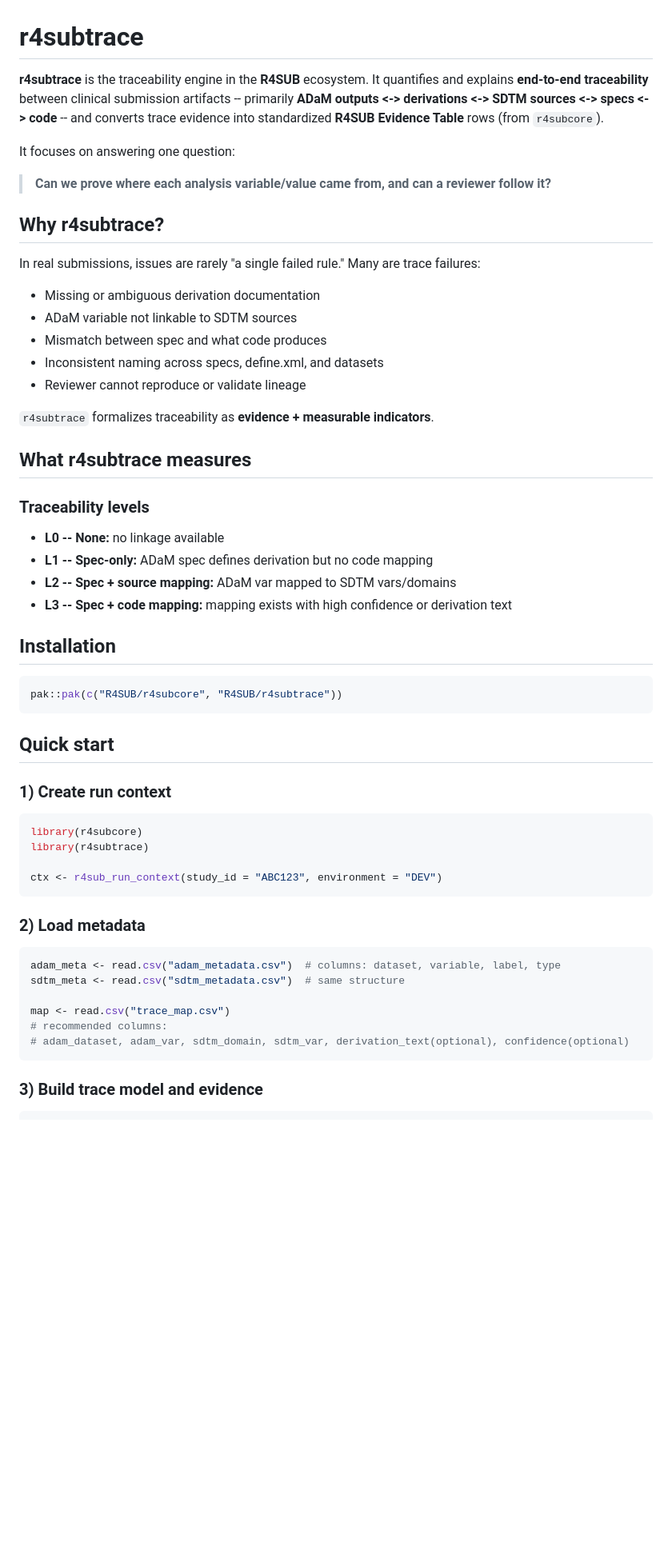
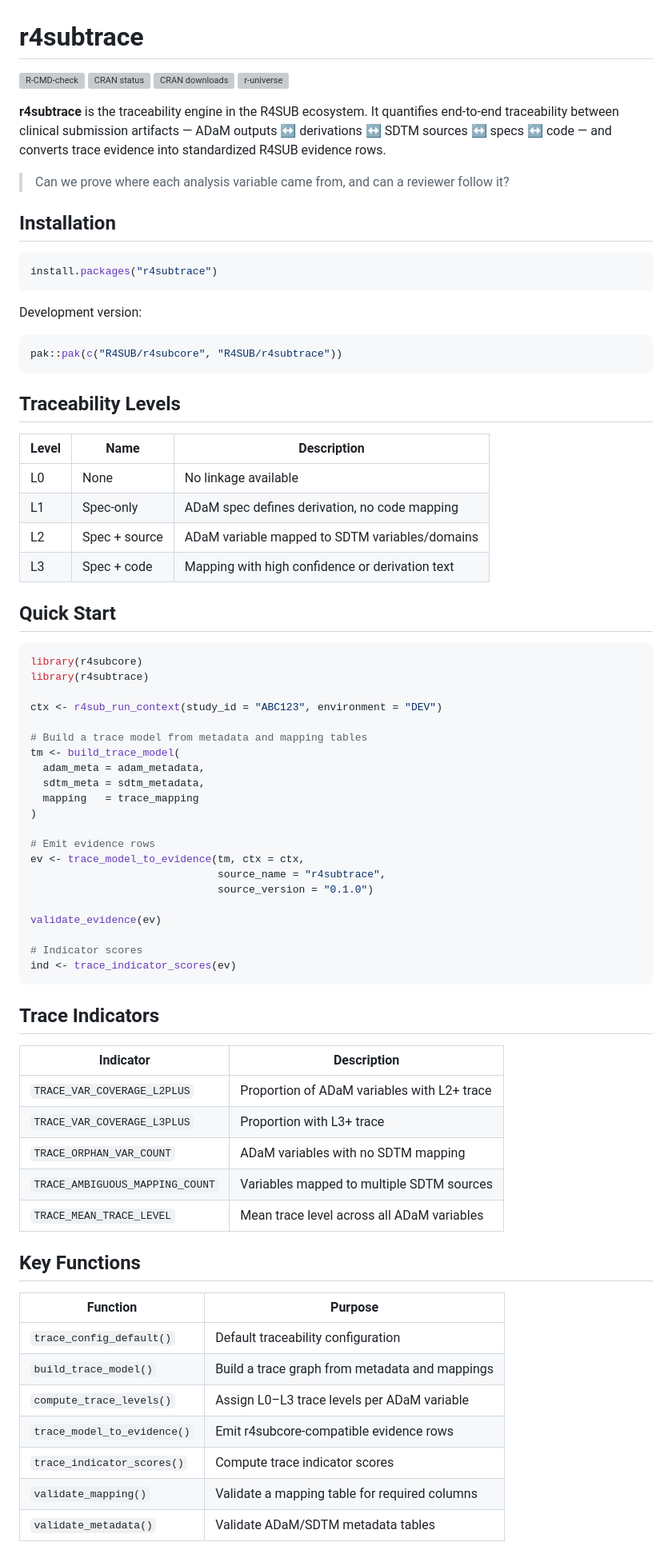
Before and after one commit to R4SUB/r4subtrace, a Markdown page: README.md, the part around one of its changes. Shown at 80% size. GitHub-like rendering; blank space fills up the shorter version; grey boxes are pictures that could not be loaded.

````diff
--- a/README.md
+++ b/README.md
@@ -1,57 +1,82 @@
 # r4subtrace
 
-**r4subtrace** is the traceability engine in the **R4SUB** ecosystem. It quantifies and explains **end-to-end traceability** between clinical submission artifacts -- primarily **ADaM outputs <-> derivations <-> SDTM sources <-> specs <-> code** -- and converts trace evidence into standardized **R4SUB Evidence Table** rows (from `r4subcore`).
+<!-- badges: start -->
+[![R-CMD-check](https://github.com/R4SUB/r4subtrace/actions/workflows/R-CMD-check.yaml/badge.svg)](https://github.com/R4SUB/r4subtrace/actions/workflows/R-CMD-check.yaml)
+[![CRAN status](https://www.r-pkg.org/badges/version/r4subtrace)](https://CRAN.R-project.org/package=r4subtrace)
+[![CRAN downloads](https://cranlogs.r-pkg.org/badges/r4subtrace)](https://CRAN.R-project.org/package=r4subtrace)
+[![r-universe](https://r4sub.r-universe.dev/badges/r4subtrace)](https://r4sub.r-universe.dev/r4subtrace)
+<!-- badges: end -->
 
-It focuses on answering one question:
+**r4subtrace** is the traceability engine in the R4SUB ecosystem. It quantifies end-to-end traceability between clinical submission artifacts — ADaM outputs ↔ derivations ↔ SDTM sources ↔ specs ↔ code — and converts trace evidence into standardized R4SUB evidence rows.
 
-> **Can we prove where each analysis variable/value came from, and can a reviewer follow it?**
-
-## Why r4subtrace?
-
-In real submissions, issues are rarely "a single failed rule." Many are trace failures:
-- Missing or ambiguous derivation documentation
-- ADaM variable not linkable to SDTM sources
-- Mismatch between spec and what code produces
-- Inconsistent naming across specs, define.xml, and datasets
-- Reviewer cannot reproduce or validate lineage
-
-`r4subtrace` formalizes traceability as **evidence + measurable indicators**.
-
-## What r4subtrace measures
-
-### Traceability levels
-- **L0 -- None:** no linkage available
-- **L1 -- Spec-only:** ADaM spec defines derivation but no code mapping
-- **L2 -- Spec + source mapping:** ADaM var mapped to SDTM vars/domains
-- **L3 -- Spec + code mapping:** mapping exists with high confidence or derivation text
+> Can we prove where each analysis variable came from, and can a reviewer follow it?
 
 ## Installation
+
+```r
+install.packages("r4subtrace")
+```
+
+Development version:
 
 ```r
 pak::pak(c("R4SUB/r4subcore", "R4SUB/r4subtrace"))
 ```
 
-## Quick start
+## Traceability Levels
 
-### 1) Create run context
+| Level | Name | Description |
+|---|---|---|
+| L0 | None | No linkage available |
+| L1 | Spec-only | ADaM spec defines derivation, no code mapping |
+| L2 | Spec + source | ADaM variable mapped to SDTM variables/domains |
+| L3 | Spec + code | Mapping with high confidence or derivation text |
+
+## Quick Start
 
 ```r
 library(r4subcore)
 library(r4subtrace)
 
 ctx <- r4sub_run_context(study_id = "ABC123", environment = "DEV")
+
+# Build a trace model from metadata and mapping tables
+tm <- build_trace_model(
+  adam_meta = adam_metadata,
+  sdtm_meta = sdtm_metadata,
+  mapping   = trace_mapping
+)
+
+# Emit evidence rows
+ev <- trace_model_to_evidence(tm, ctx = ctx,
+                              source_name = "r4subtrace",
+                              source_version = "0.1.0")
+
+validate_evidence(ev)
+
+# Indicator scores
+ind <- trace_indicator_scores(ev)
 ```
 
-### 2) Load metadata
+## Trace Indicators
 
-```r
-adam_meta <- read.csv("adam_metadata.csv")  # columns: dataset, variable, label, type
-sdtm_meta <- read.csv("sdtm_metadata.csv")  # same structure
+| Indicator | Description |
+|---|---|
+| `TRACE_VAR_COVERAGE_L2PLUS` | Proportion of ADaM variables with L2+ trace |
+| `TRACE_VAR_COVERAGE_L3PLUS` | Proportion with L3+ trace |
+| `TRACE_ORPHAN_VAR_COUNT` | ADaM variables with no SDTM mapping |
+| `TRACE_AMBIGUOUS_MAPPING_COUNT` | Variables mapped to multiple SDTM sources |
+| `TRACE_MEAN_TRACE_LEVEL` | Mean trace level across all ADaM variables |
 
-map <- read.csv("trace_map.csv")
-# recommended columns:
-# adam_dataset, adam_var, sdtm_domain, sdtm_var, derivation_text(optional), confidence(optional)
-```
+## Key Functions
 
-### 3) Build trace model and evidence
+| Function | Purpose |
+|---|---|
+| `trace_config_default()` | Default traceability configuration |
+| `build_trace_model()` | Build a trace graph from metadata and mappings |
+| `compute_trace_levels()` | Assign L0–L3 trace levels per ADaM variable |
+| `trace_model_to_evidence()` | Emit r4subcore-compatible evidence rows |
+| `trace_indicator_scores()` | Compute trace indicator scores |
+| `validate_mapping()` | Validate a mapping table for required columns |
+| `validate_metadata()` | Validate ADaM/SDTM metadata tables |
 
````
Also changed, not shown: other parts of README.md (+5 -51 lines).
